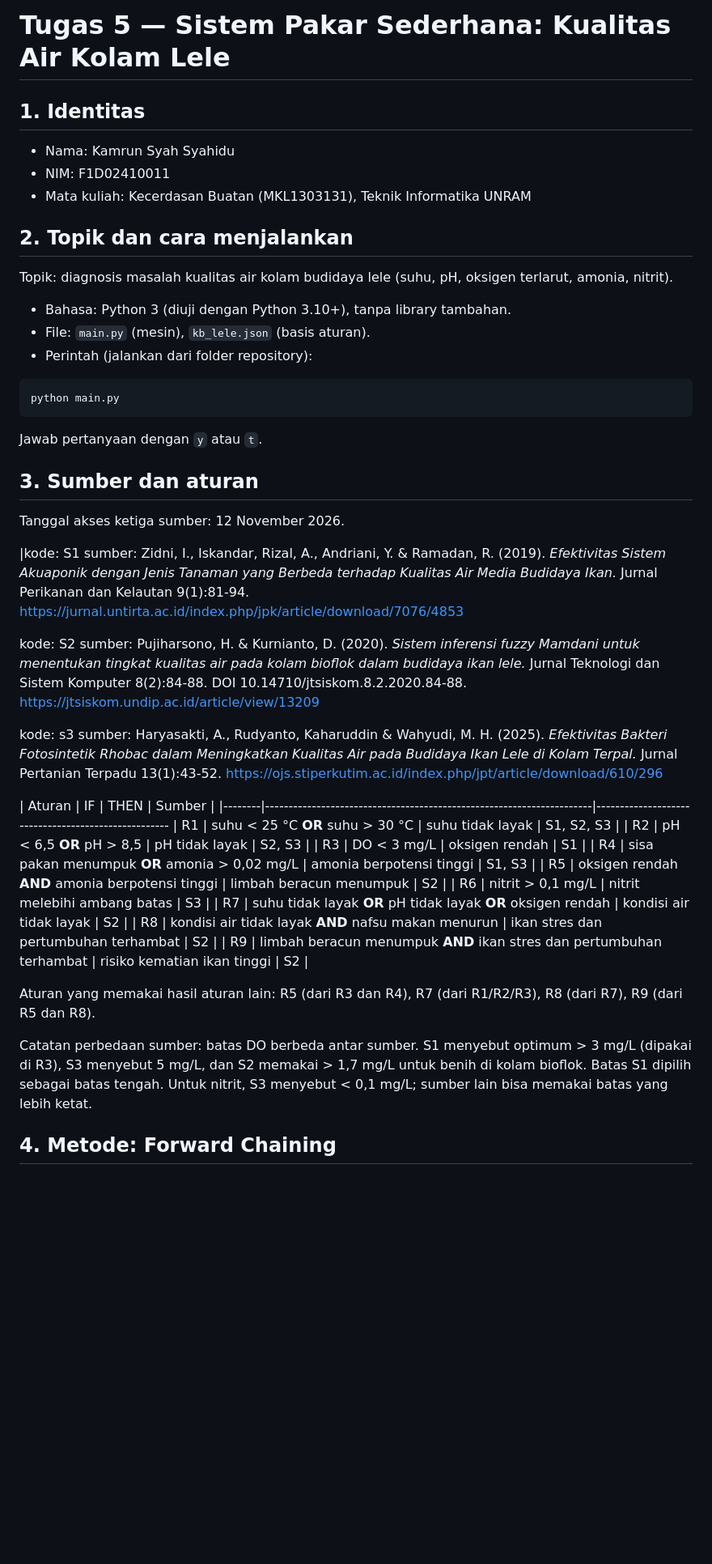
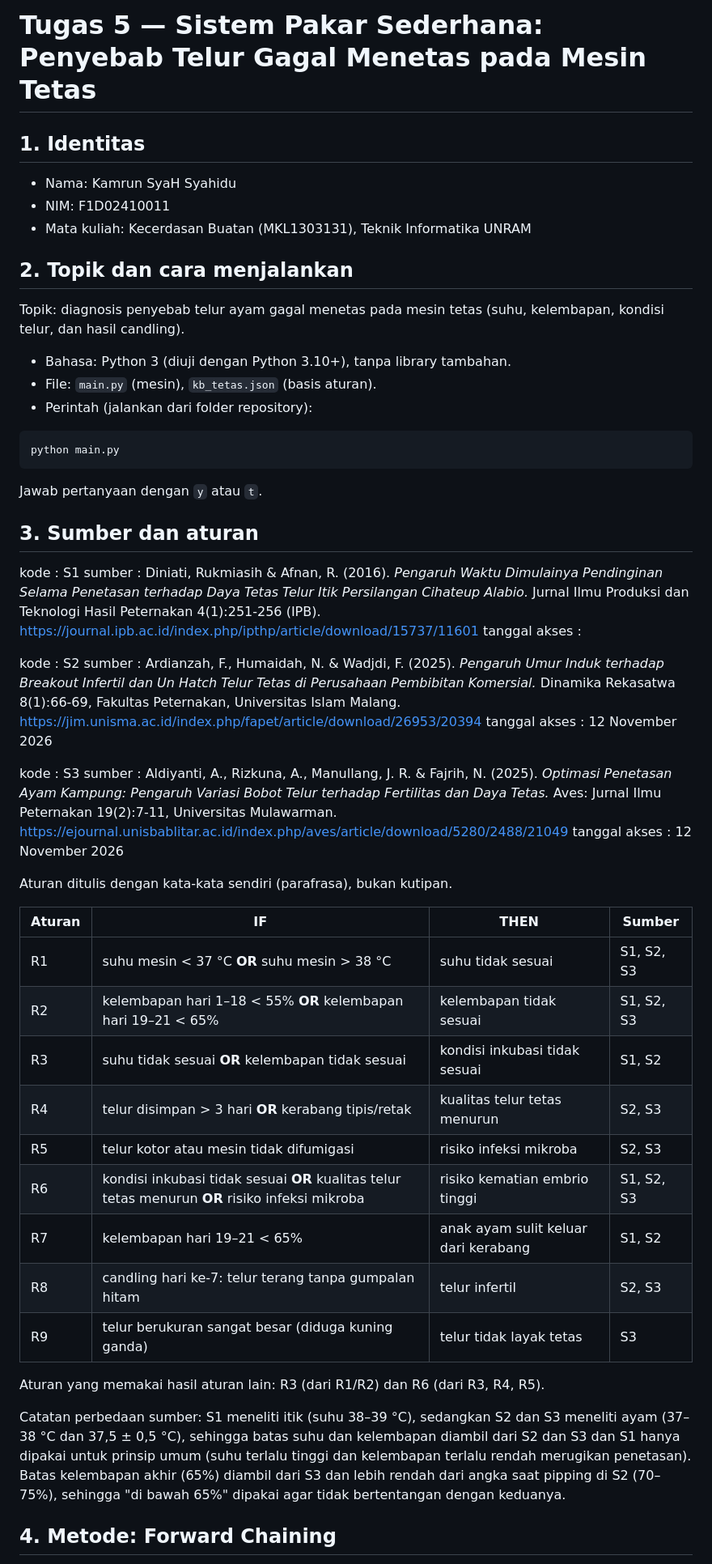
Before and after one commit to Runnnkey/ai-tugas5-F1D02410011, a Markdown page: README.md, the part around one of its changes. Shown at 81% size. GitHub-like rendering; blank space fills up the shorter version.

Commit message:
ubah topik

````diff
--- a/README.md
+++ b/README.md
@@ -1,15 +1,15 @@
-# Tugas 5 — Sistem Pakar Sederhana: Kualitas Air Kolam Lele
+# Tugas 5 — Sistem Pakar Sederhana: Penyebab Telur Gagal Menetas pada Mesin Tetas
 
 ## 1. Identitas
-- Nama: Kamrun Syah Syahidu
+- Nama: Kamrun SyaH Syahidu
 - NIM: F1D02410011
 - Mata kuliah: Kecerdasan Buatan (MKL1303131), Teknik Informatika UNRAM
 
 ## 2. Topik dan cara menjalankan
-Topik: diagnosis masalah kualitas air kolam budidaya lele (suhu, pH, oksigen terlarut, amonia, nitrit).
+Topik: diagnosis penyebab telur ayam gagal menetas pada mesin tetas (suhu, kelembapan, kondisi telur, dan hasil candling).
 
 - Bahasa: Python 3 (diuji dengan Python 3.10+), tanpa library tambahan.
-- File: `main.py` (mesin), `kb_lele.json` (basis aturan).
+- File: `main.py` (mesin), `kb_tetas.json` (basis aturan).
 - Perintah (jalankan dari folder repository):
 
 ```
@@ -20,31 +20,35 @@ Jawab pertanyaan dengan `y` atau `t`.
 
 ## 3. Sumber dan aturan
 
-Tanggal akses ketiga sumber: 12 November 2026.
 
-|kode: S1
-sumber: Zidni, I., Iskandar, Rizal, A., Andriani, Y. & Ramadan, R. (2019). *Efektivitas Sistem Akuaponik dengan Jenis Tanaman yang Berbeda terhadap Kualitas Air Media Budidaya Ikan.* Jurnal Perikanan dan Kelautan 9(1):81-94. https://jurnal.untirta.ac.id/index.php/jpk/article/download/7076/4853
+kode          : S1
+sumber        : Diniati, Rukmiasih & Afnan, R. (2016). *Pengaruh Waktu Dimulainya Pendinginan Selama Penetasan terhadap Daya Tetas Telur Itik Persilangan Cihateup Alabio.* Jurnal Ilmu Produksi dan Teknologi Hasil Peternakan 4(1):251-256 (IPB). https://journal.ipb.ac.id/index.php/ipthp/article/download/15737/11601
+tanggal akses :
 
-kode: S2
-sumber: Pujiharsono, H. & Kurnianto, D. (2020). *Sistem inferensi fuzzy Mamdani untuk menentukan tingkat kualitas air pada kolam bioflok dalam budidaya ikan lele.* Jurnal Teknologi dan Sistem Komputer 8(2):84-88. DOI 10.14710/jtsiskom.8.2.2020.84-88. https://jtsiskom.undip.ac.id/article/view/13209
+kode          : S2
+sumber        : Ardianzah, F., Humaidah, N. & Wadjdi, F. (2025). *Pengaruh Umur Induk terhadap Breakout Infertil dan Un Hatch Telur Tetas di Perusahaan Pembibitan Komersial.* Dinamika Rekasatwa 8(1):66-69, Fakultas Peternakan, Universitas Islam Malang. https://jim.unisma.ac.id/index.php/fapet/article/download/26953/20394
+tanggal akses : 12 November 2026
 
-kode: s3
-sumber: Haryasakti, A., Rudyanto, Kaharuddin & Wahyudi, M. H. (2025). *Efektivitas Bakteri Fotosintetik Rhobac dalam Meningkatkan Kualitas Air pada Budidaya Ikan Lele di Kolam Terpal.* Jurnal Pertanian Terpadu 13(1):43-52. https://ojs.stiperkutim.ac.id/index.php/jpt/article/download/610/296
+kode          : S3
+sumber        : Aldiyanti, A., Rizkuna, A., Manullang, J. R. & Fajrih, N. (2025). *Optimasi Penetasan Ayam Kampung: Pengaruh Variasi Bobot Telur terhadap Fertilitas dan Daya Tetas.* Aves: Jurnal Ilmu Peternakan 19(2):7-11, Universitas Mulawarman. https://ejournal.unisbablitar.ac.id/index.php/aves/article/download/5280/2488/21049
+tanggal akses : 12 November 2026
 
-| Aturan |                              IF                                      |                 THEN                 |   Sumber   |
-|--------|----------------------------------------------------------------------|----------------------------------------------------
-|   R1   | suhu < 25 °C **OR** suhu > 30 °C                                     | suhu tidak layak                     | S1, S2, S3 |
-|   R2   | pH < 6,5 **OR** pH > 8,5                                             | pH tidak layak                       | S2, S3     |
-|   R3   | DO < 3 mg/L                                                          | oksigen rendah                       | S1         |
-|   R4   | sisa pakan menumpuk **OR** amonia > 0,02 mg/L                        | amonia berpotensi tinggi             | S1, S3     |
-|   R5   | oksigen rendah **AND** amonia berpotensi tinggi                      | limbah beracun menumpuk              | S2         |
-|   R6   | nitrit > 0,1 mg/L                                                    | nitrit melebihi ambang batas         | S3         |
-|   R7   | suhu tidak layak **OR** pH tidak layak **OR** oksigen rendah         | kondisi air tidak layak              | S2         |
-|   R8   | kondisi air tidak layak **AND** nafsu makan menurun                  | ikan stres dan pertumbuhan terhambat | S2         |
-|   R9   | limbah beracun menumpuk **AND** ikan stres dan pertumbuhan terhambat | risiko kematian ikan tinggi          | S2         |
+Aturan ditulis dengan kata-kata sendiri (parafrasa), bukan kutipan.
 
-Aturan yang memakai hasil aturan lain: R5 (dari R3 dan R4), R7 (dari R1/R2/R3), R8 (dari R7), R9 (dari R5 dan R8).
+| Aturan |                                        IF                                                       |                  THEN                |   Sumber   |
+|--------|-------------------------------------------------------------------------------------------------|--------------------------------------|------------|
+|   R1   | suhu mesin < 37 °C **OR** suhu mesin > 38 °C                                                    | suhu tidak sesuai                    | S1, S2, S3 |
+|   R2   | kelembapan hari 1–18 < 55% **OR** kelembapan hari 19–21 < 65%                                   | kelembapan tidak sesuai              | S1, S2, S3 |
+|   R3   | suhu tidak sesuai **OR** kelembapan tidak sesuai                                                | kondisi inkubasi tidak sesuai        | S1, S2     |
+|   R4   | telur disimpan > 3 hari **OR** kerabang tipis/retak                                             | kualitas telur tetas menurun         | S2, S3     |
+|   R5   | telur kotor atau mesin tidak difumigasi                                                         | risiko infeksi mikroba               | S2, S3     |
+|   R6   | kondisi inkubasi tidak sesuai **OR** kualitas telur tetas menurun **OR** risiko infeksi mikroba | risiko kematian embrio tinggi        | S1, S2, S3 |
+|   R7   | kelembapan hari 19–21 < 65%                                                                     | anak ayam sulit keluar dari kerabang | S1, S2     |
+|   R8   | candling hari ke-7: telur terang tanpa gumpalan hitam                                           | telur infertil                       | S2, S3     |
+|   R9   | telur berukuran sangat besar (diduga kuning ganda)                                              | telur tidak layak tetas              | S3         |
 
-Catatan perbedaan sumber: batas DO berbeda antar sumber. S1 menyebut optimum > 3 mg/L (dipakai di R3), S3 menyebut 5 mg/L, dan S2 memakai > 1,7 mg/L untuk benih di kolam bioflok. Batas S1 dipilih sebagai batas tengah. Untuk nitrit, S3 menyebut < 0,1 mg/L; sumber lain bisa memakai batas yang lebih ketat.
+Aturan yang memakai hasil aturan lain: R3 (dari R1/R2) dan R6 (dari R3, R4, R5).
+
+Catatan perbedaan sumber: S1 meneliti itik (suhu 38–39 °C), sedangkan S2 dan S3 meneliti ayam (37–38 °C dan 37,5 ± 0,5 °C), sehingga batas suhu dan kelembapan diambil dari S2 dan S3 dan S1 hanya dipakai untuk prinsip umum (suhu terlalu tinggi dan kelembapan terlalu rendah merugikan penetasan). Batas kelembapan akhir (65%) diambil dari S3 dan lebih rendah dari angka saat pipping di S2 (70–75%), sehingga "di bawah 65%" dipakai agar tidak bertentangan dengan keduanya.
 
 ## 4. Metode: Forward Chaining
````
Also changed, not shown: other parts of README.md (+58 -41 lines), ss/kasus-1.jpeg, ss/kasus-2.jpeg, ss/kasus-3.jpeg, 4 other files.
